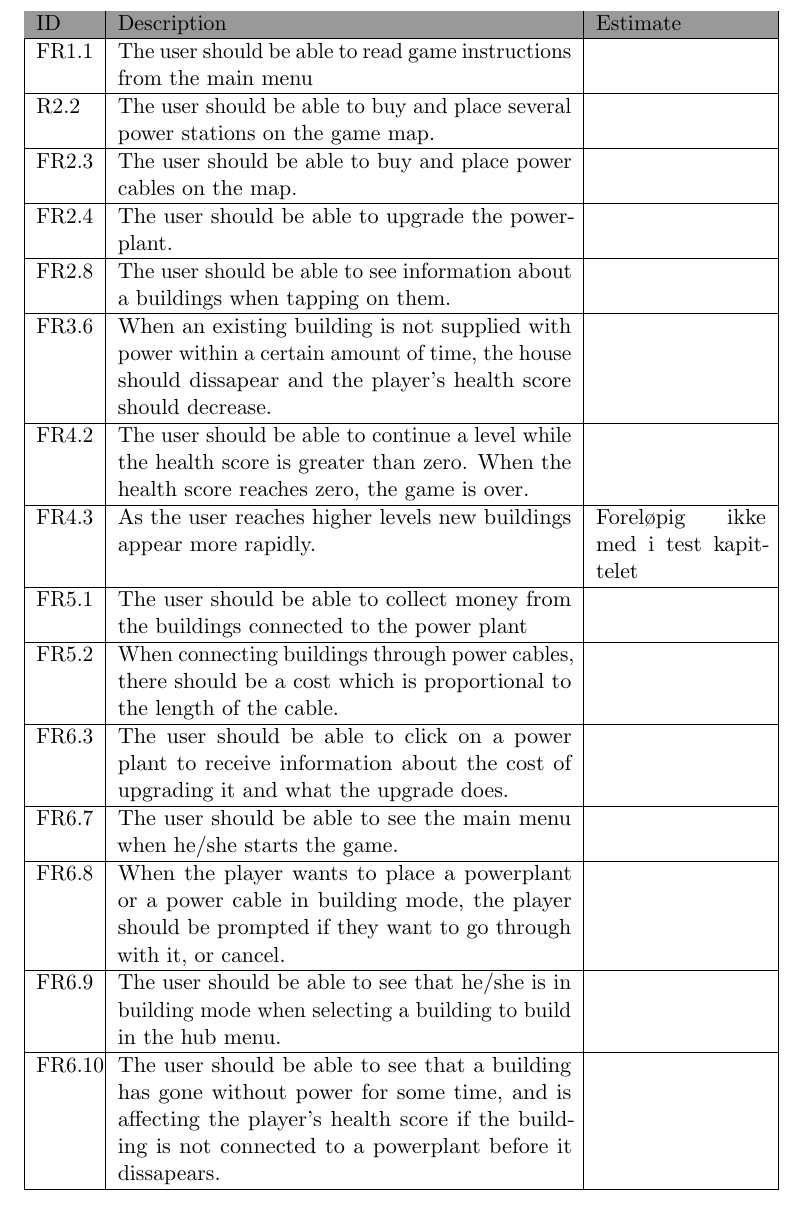
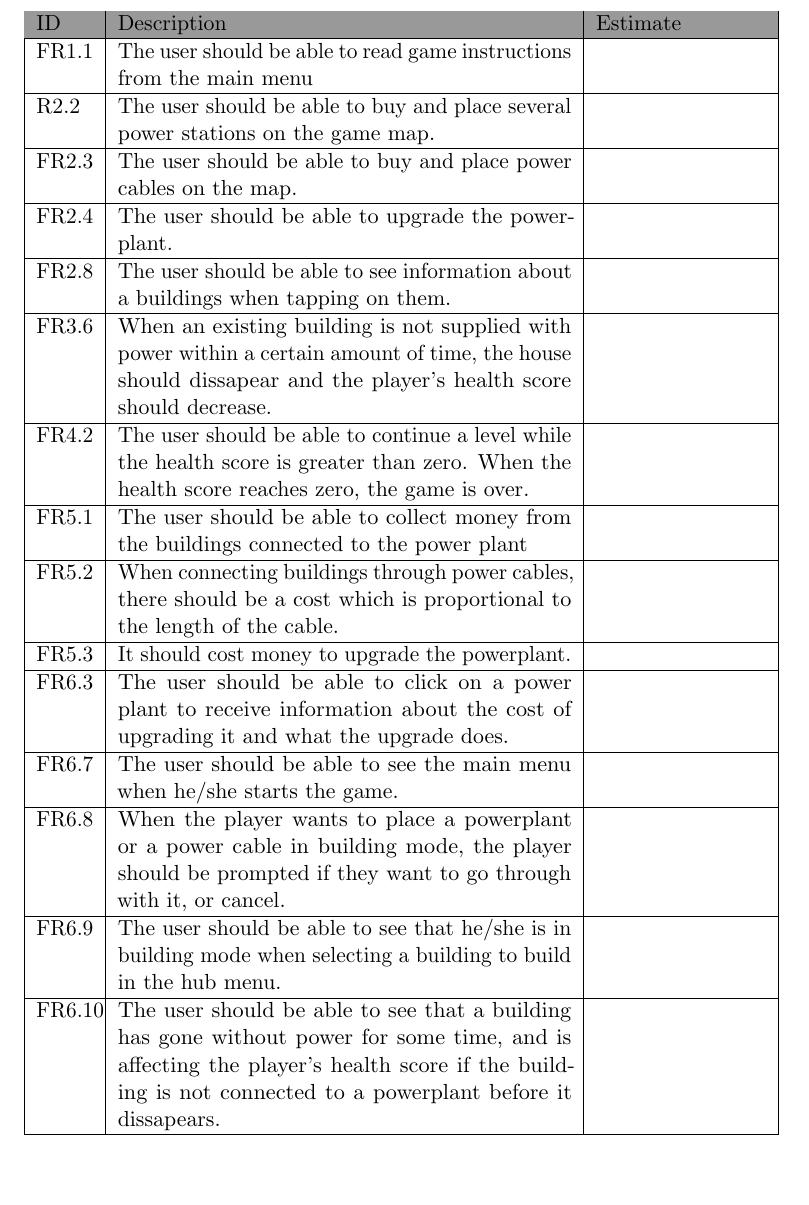
Before and after one commit to kpro-gr10/report, a LaTeX document (main.tex, which reads phases/sprint2.tex): part of page 68 of 84, cut so that both start at the same text, the shorter picture padded with empty space. Compiled offline with pdfLaTeX.

Commit message:
Minor fix in backlog for sprint 2

```diff
--- a/phases/sprint2.tex
+++ b/phases/sprint2.tex
@@ -88,13 +88,13 @@
 		FR4.2 & The user should be able to continue a level while the health score is greater than zero.
 		When the health score reaches zero, the game is over. & \\ \hline
 
-		FR4.3 & As the user reaches higher levels new buildings appear more rapidly. & Foreløpig ikke med i test kapittelet \\ \hline
-
 		FR5.1 & The user should be able to collect money from the buildings connected to the power plant
 		& \\ \hline
 
 		FR5.2 & When connecting buildings through power cables, there should be a cost which is
 		proportional to the length of the cable. & \\ \hline
+
+		FR5.3 & It should cost money to upgrade the powerplant. & \\ \hline
 
 		FR6.3 & The user should be able to click on a power plant to receive information about
 		the cost of upgrading it and what the upgrade does. & \\ \hline
```
Also changed, not shown: 1 other file.
